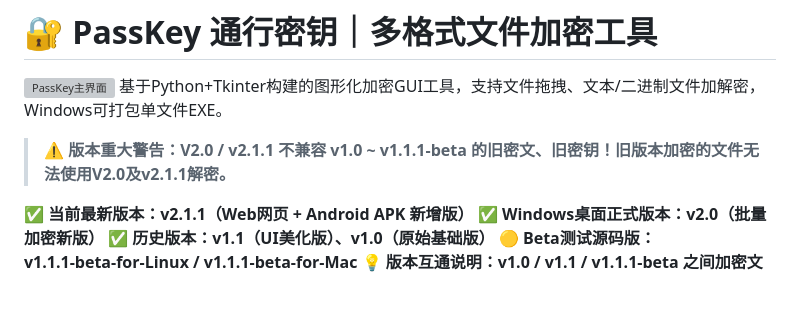
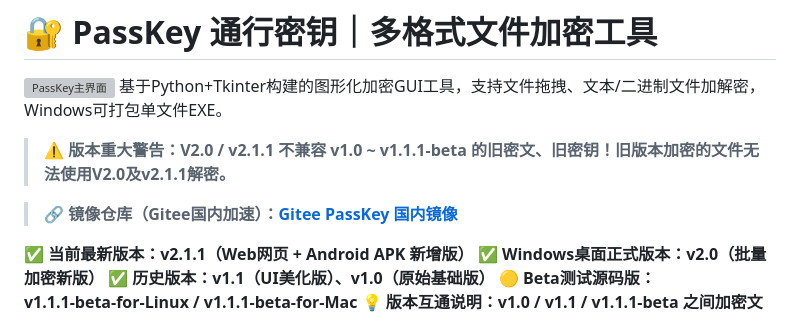
Before and after one commit to WiseWang1013/PassKey-PassWord, a Markdown page: README.md, the part around one of its changes. GitHub-like rendering; blank space fills up the shorter version; grey boxes are pictures that could not be loaded.

Commit message:
Enhance README for v2.1.1 release and features
Update README with links and details for v2.1.1 features.

```diff
--- a/README.md
+++ b/README.md
@@ -3,6 +3,8 @@
 基于Python+Tkinter构建的图形化加密GUI工具，支持文件拖拽、文本/二进制文件加解密，Windows可打包单文件EXE。
 
 > ⚠️ **版本重大警告：V2.0 / v2.1.1 不兼容 v1.0 ~ v1.1.1‑beta 的旧密文、旧密钥！旧版本加密的文件无法使用V2.0及v2.1.1解密。**
+
+> 🔗 **镜像仓库（Gitee国内加速）：[Gitee PassKey 国内镜像](https://gitee.com/wangzhihan/PassKey)**
 
 **✅ 当前最新版本：v2.1.1（Web网页 + Android APK 新增版）**
 **✅ Windows桌面正式版本：v2.0（批量加密新版）**
```
Also changed, not shown: other parts of README.md (+15 -16 lines).
